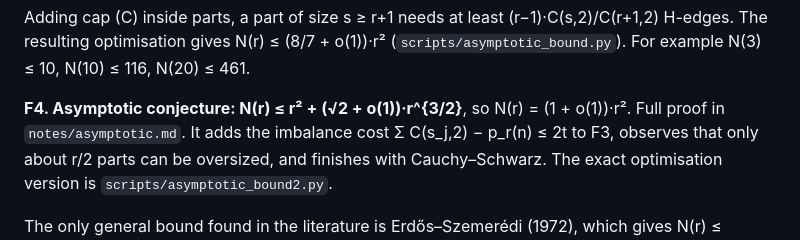
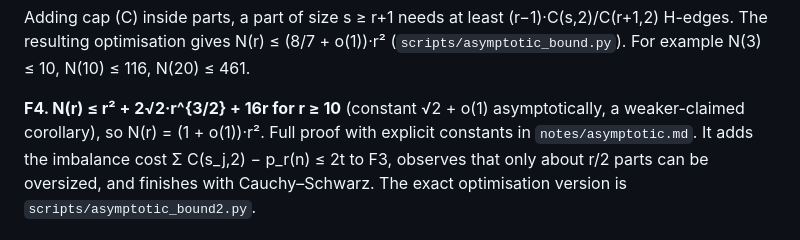
Before and after one commit to taaha-0548/TCS-research, a Markdown page: erdos617/README.md, the part around the change. Rendered like a GitHub page.

```diff
--- a/erdos617/README.md
+++ b/erdos617/README.md
@@ -74,7 +74,7 @@ Adding cap (C) inside parts, a part of size s ≥ r+1 needs at least (r−1)·C(
 resulting optimisation gives N(r) ≤ (8/7 + o(1))·r² (`scripts/asymptotic_bound.py`). For example
 N(3) ≤ 10, N(10) ≤ 116, N(20) ≤ 461.
 
-**F4. Asymptotic conjecture: N(r) ≤ r² + (√2 + o(1))·r^{3/2}**, so N(r) = (1 + o(1))·r². Full proof in
+**F4. N(r) ≤ r² + 2√2·r^{3/2} + 16r for r ≥ 10** (constant √2 + o(1) asymptotically, a weaker-claimed corollary), so N(r) = (1 + o(1))·r². Full proof with explicit constants in
 `notes/asymptotic.md`. It adds the imbalance cost Σ C(s_j,2) − p_r(n) ≤ 2t to F3, observes that only
 about r/2 parts can be oversized, and finishes with Cauchy–Schwarz. The exact optimisation version is
 `scripts/asymptotic_bound2.py`.
```
Also changed, not shown: erdos617/notes/asymptotic.md (+71 -67 lines), erdos617/notes/frame_rigidity.md (+3 -0 lines).
